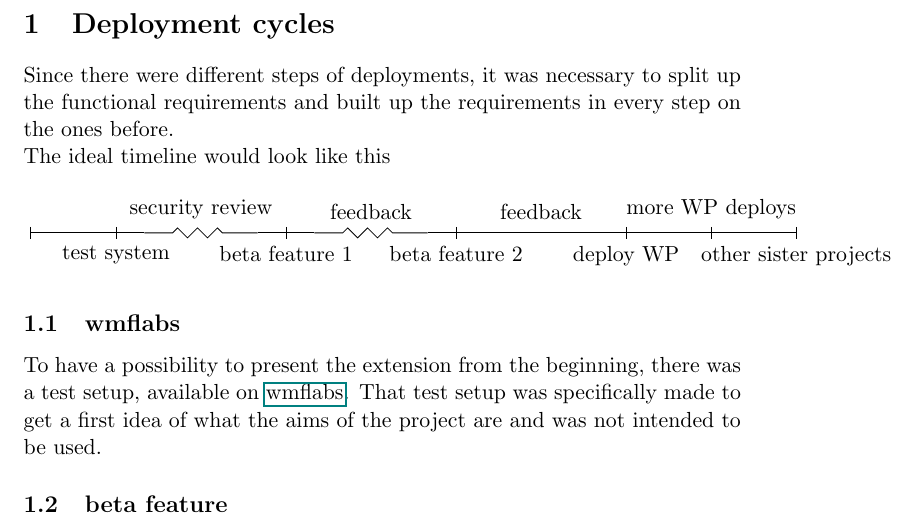
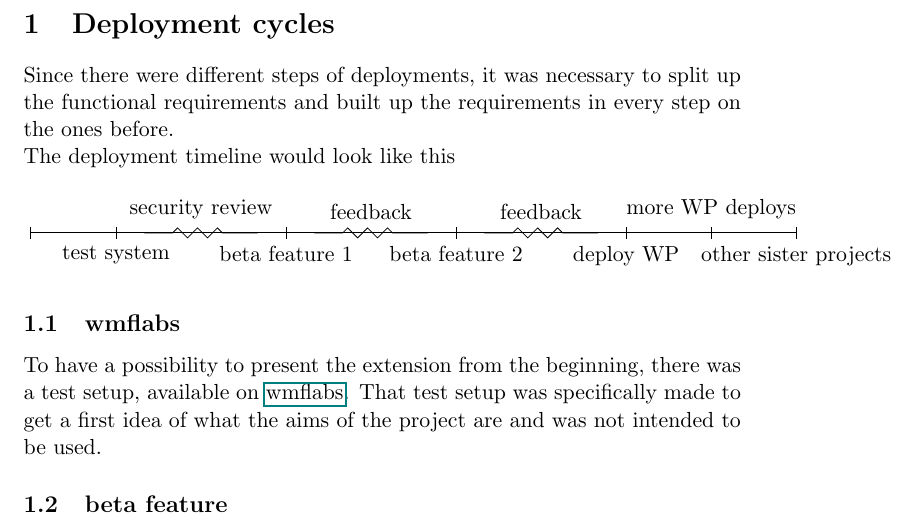
Before and after one commit to luciekaffee/WikidataArticlePlaceholderThesis, a LaTeX document (deployment-cycles.tex): part of the page, cut so that both start at the same text. Compiled offline with pdfLaTeX.

Commit message:
add timeline

```diff
--- a/deployment-cycles.tex
+++ b/deployment-cycles.tex
@@ -12,16 +12,16 @@
 
 \section{Deployment cycles}
 Since there were different steps of deployments, it was necessary to split up the functional requirements and built up the requirements in every step on the ones before. \\
-The ideal timeline would look like this
+The deployment timeline would look like this
 \\
 \\
   \begin{tikzpicture}[snake=zigzag, line before snake = 5mm, line after snake = 5mm]
     % draw horizontal line
-    \draw (0,0) -- (2,0);
+    \draw (0,0) -- (13.5,0);
     \draw[snake] (2,0) -- (4,0);
-    \draw (4,0) -- (5,0);
     \draw[snake] (5,0) -- (7,0);
-    \draw (7,0) -- (13.5,0);
+	\draw[snake] (8,0) -- (10,0);
+
 
     % draw vertical lines
     \foreach \x in {0,1.5,4.5,7.5,10.5,12,13.5}
```
Also changed, not shown: 1 other file.
